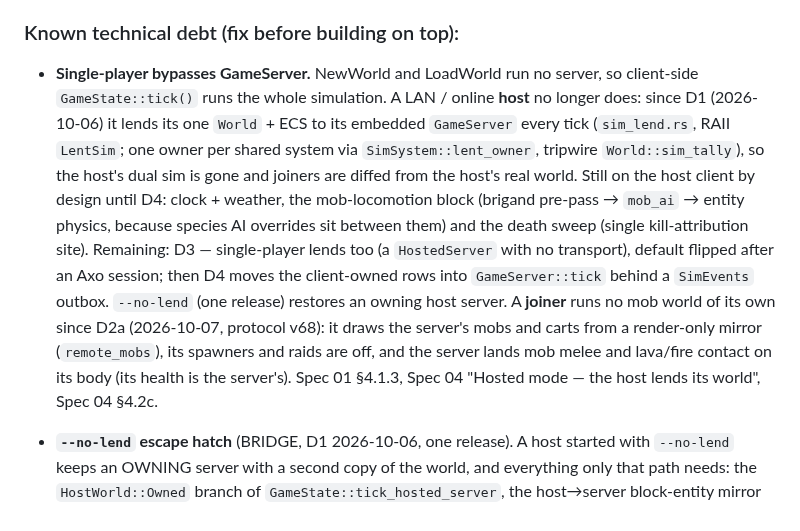
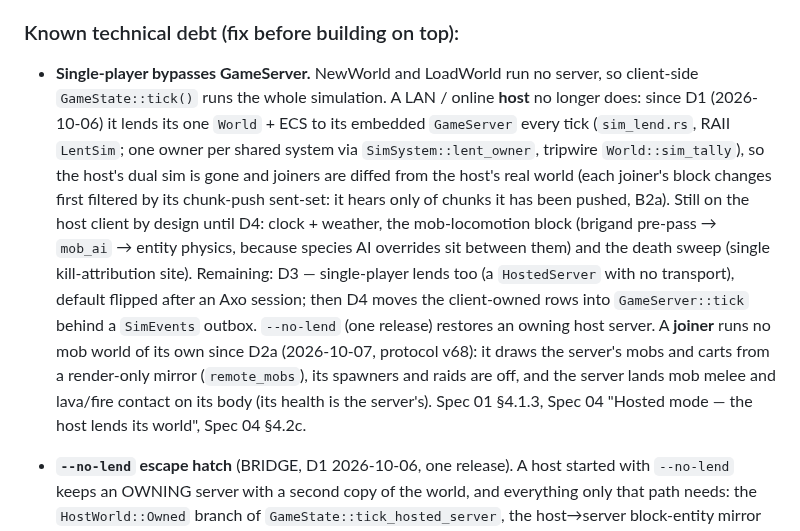
Before and after one commit to decented/axenstax, a Markdown page: CLAUDE.md, the part around one of its changes. Drawn GitHub-style.

```diff
--- a/CLAUDE.md
+++ b/CLAUDE.md
@@ -360,7 +360,7 @@ Every piece of code must be either **concrete** (production-grade, spec-aligned,
 3. If a bridge exists underneath, replace it before stacking
 
 ### Known technical debt (fix before building on top):
-- **Single-player bypasses GameServer.** NewWorld and LoadWorld run no server, so client-side `GameState::tick()` runs the whole simulation. A LAN / online **host** no longer does: since D1 (2026-10-06) it lends its one `World` + ECS to its embedded `GameServer` every tick (`sim_lend.rs`, RAII `LentSim`; one owner per shared system via `SimSystem::lent_owner`, tripwire `World::sim_tally`), so the host's dual sim is gone and joiners are diffed from the host's real world. Still on the host client by design until D4: clock + weather, the mob-locomotion block (brigand pre-pass → `mob_ai` → entity physics, because species AI overrides sit between them) and the death sweep (single kill-attribution site). Remaining: D3 — single-player lends too (a `HostedServer` with no transport), default flipped after an Axo session; then D4 moves the client-owned rows into `GameServer::tick` behind a `SimEvents` outbox. `--no-lend` (one release) restores an owning host server. A **joiner** runs no mob world of its own since D2a (2026-10-07, protocol v68): it draws the server's mobs and carts from a render-only mirror (`remote_mobs`), its spawners and raids are off, and the server lands mob melee and lava/fire contact on its body (its health is the server's). Spec 01 §4.1.3, Spec 04 "Hosted mode — the host lends its world", Spec 04 §4.2c.
+- **Single-player bypasses GameServer.** NewWorld and LoadWorld run no server, so client-side `GameState::tick()` runs the whole simulation. A LAN / online **host** no longer does: since D1 (2026-10-06) it lends its one `World` + ECS to its embedded `GameServer` every tick (`sim_lend.rs`, RAII `LentSim`; one owner per shared system via `SimSystem::lent_owner`, tripwire `World::sim_tally`), so the host's dual sim is gone and joiners are diffed from the host's real world (each joiner's block changes first filtered by its chunk-push sent-set: it hears only of chunks it has been pushed, B2a). Still on the host client by design until D4: clock + weather, the mob-locomotion block (brigand pre-pass → `mob_ai` → entity physics, because species AI overrides sit between them) and the death sweep (single kill-attribution site). Remaining: D3 — single-player lends too (a `HostedServer` with no transport), default flipped after an Axo session; then D4 moves the client-owned rows into `GameServer::tick` behind a `SimEvents` outbox. `--no-lend` (one release) restores an owning host server. A **joiner** runs no mob world of its own since D2a (2026-10-07, protocol v68): it draws the server's mobs and carts from a render-only mirror (`remote_mobs`), its spawners and raids are off, and the server lands mob melee and lava/fire contact on its body (its health is the server's). Spec 01 §4.1.3, Spec 04 "Hosted mode — the host lends its world", Spec 04 §4.2c.
 - **`--no-lend` escape hatch** (BRIDGE, D1 2026-10-06, one release). A host started with `--no-lend` keeps an OWNING server with a second copy of the world, and everything only that path needs: the `HostWorld::Owned` branch of `GameState::tick_hosted_server`, the host→server block-entity mirror (`HostedServer::mirror_host_world_state`), the server's 3×3 refill round joiners (`column_refill_per_tick`), `join_spawn`'s column generation, and the host loopback's generate-apply-evict for a server change in a column the host client has not loaded. Trigger: delete all of it together one release after D1 ships (after the owner's hosted-ON playtest). Spec 01 §4.1.3.
 - **`ServerPlayer` vs `PlayerSlot` duplication** (BRIDGE in server.rs). Save path uses raw ServerPlayer fields rather than PlayerSlot; the two structs will drift. Trigger: when save becomes server-authoritative. D2a consequences, same trigger: a joiner's armour points (`InputPacket.armour_points`) and its own health changes (`InputPacket.health_delta`: eating, regen, poison, starvation) are client-asserted, and armour durability does not wear from the hits the server lands on a joiner.
 - **Joiners cannot interact with the server's mobs yet** (D2a, 2026-10-07). Attack, tame, feed, breed, ride, lead, shear, milk and trade on a mirrored mob show a "not available when you've joined someone else's world yet" toast (`remote_mobs::JOINED_INTERACTION_TOAST`). Species-AI attacks (bee, goat, shark, bear) still run only on a host's client and reach only its local players; a server-side death shows a generic cause. Trigger: D2b (`EntityAttack` → server damage + kill events, then per-feature interaction packets).
```
Also changed, not shown: other parts of CLAUDE.md (+1 -1 lines).
